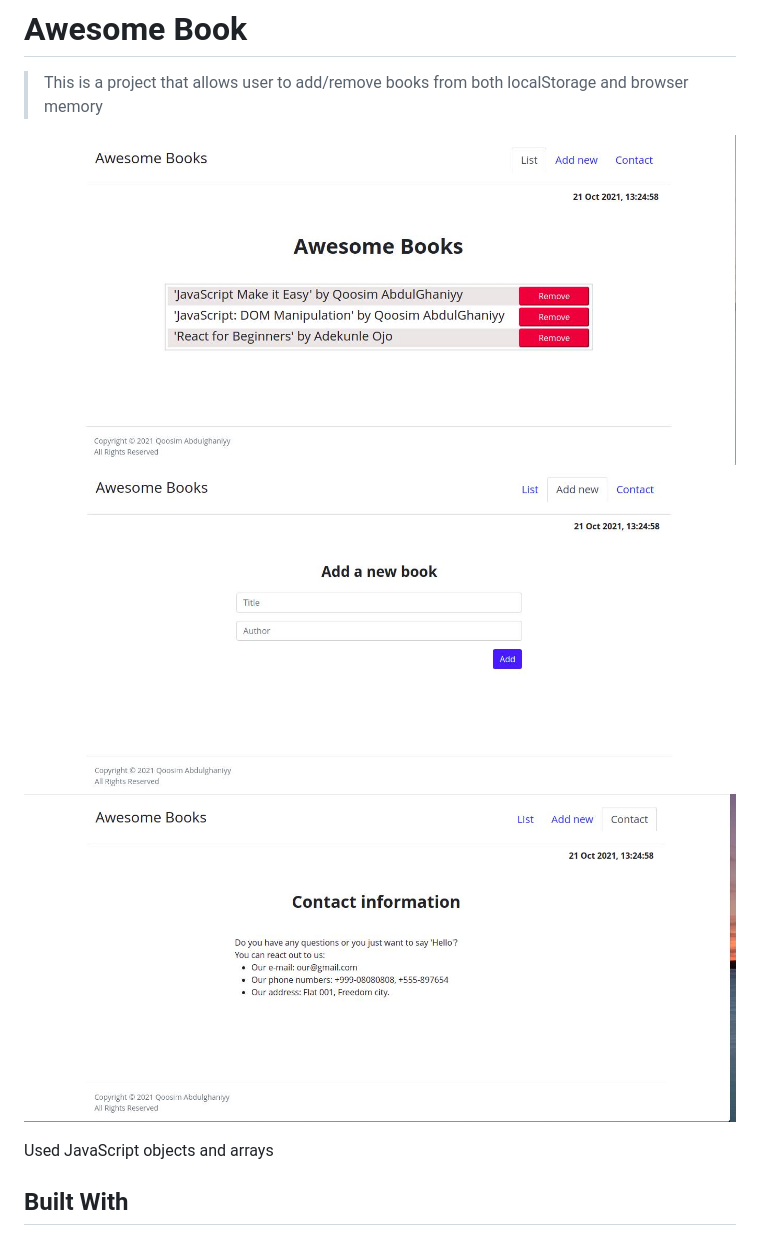
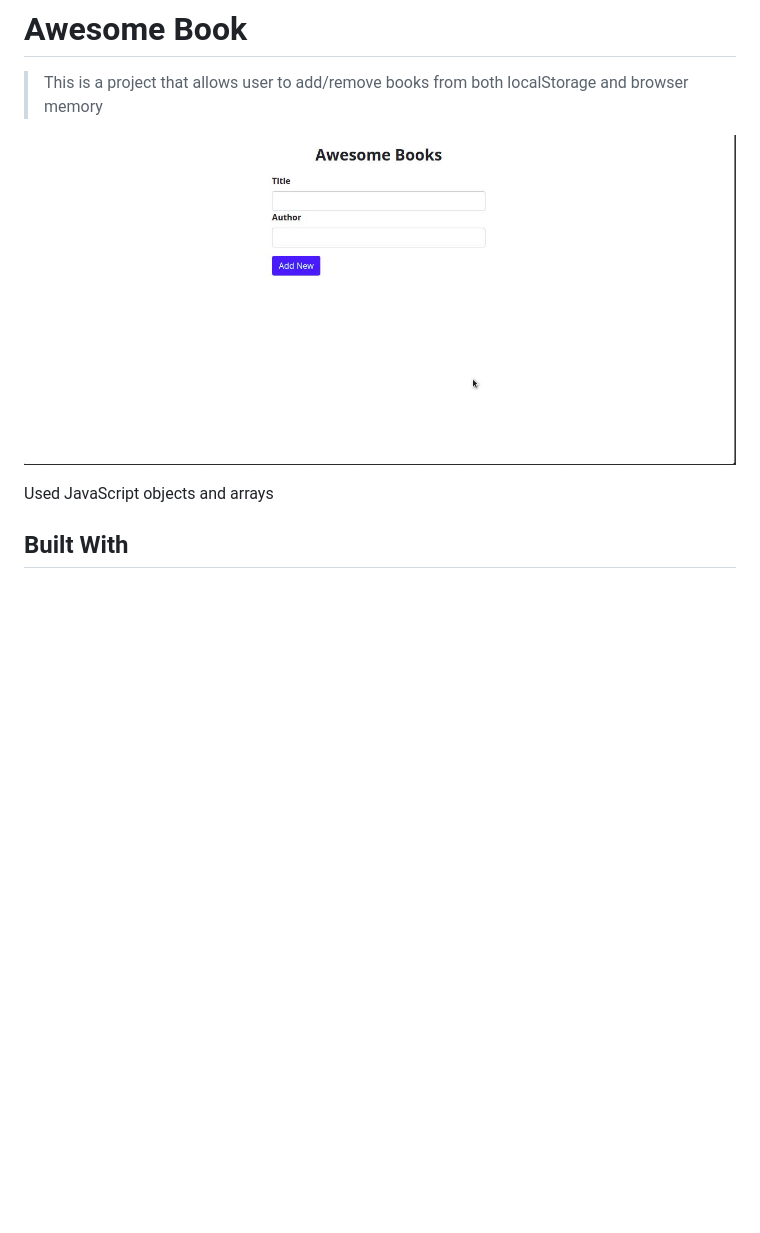
Before and after one commit to Qoosim/Awesome-Books, a Markdown page: README.md, the part around the change. GitHub-like rendering; pictures changed too: images/awesome_books.jpeg (added); blank space fills up the shorter version.

Commit message:
Add screenshot to the readme file

```diff
--- a/README.md
+++ b/README.md
@@ -4,9 +4,7 @@
 
 > This is a project that allows user to add/remove books from both localStorage and browser memory
 
-![screenshot](./images/awesome_books_list.jpeg)
-![screenshot](./images/awesome_books_add.jpeg)
-![screenshot](./images/awesome_books_contact.jpeg)
+![screenshot](./images/awesome_books.jpeg)
 
 Used JavaScript objects and arrays
 
```
